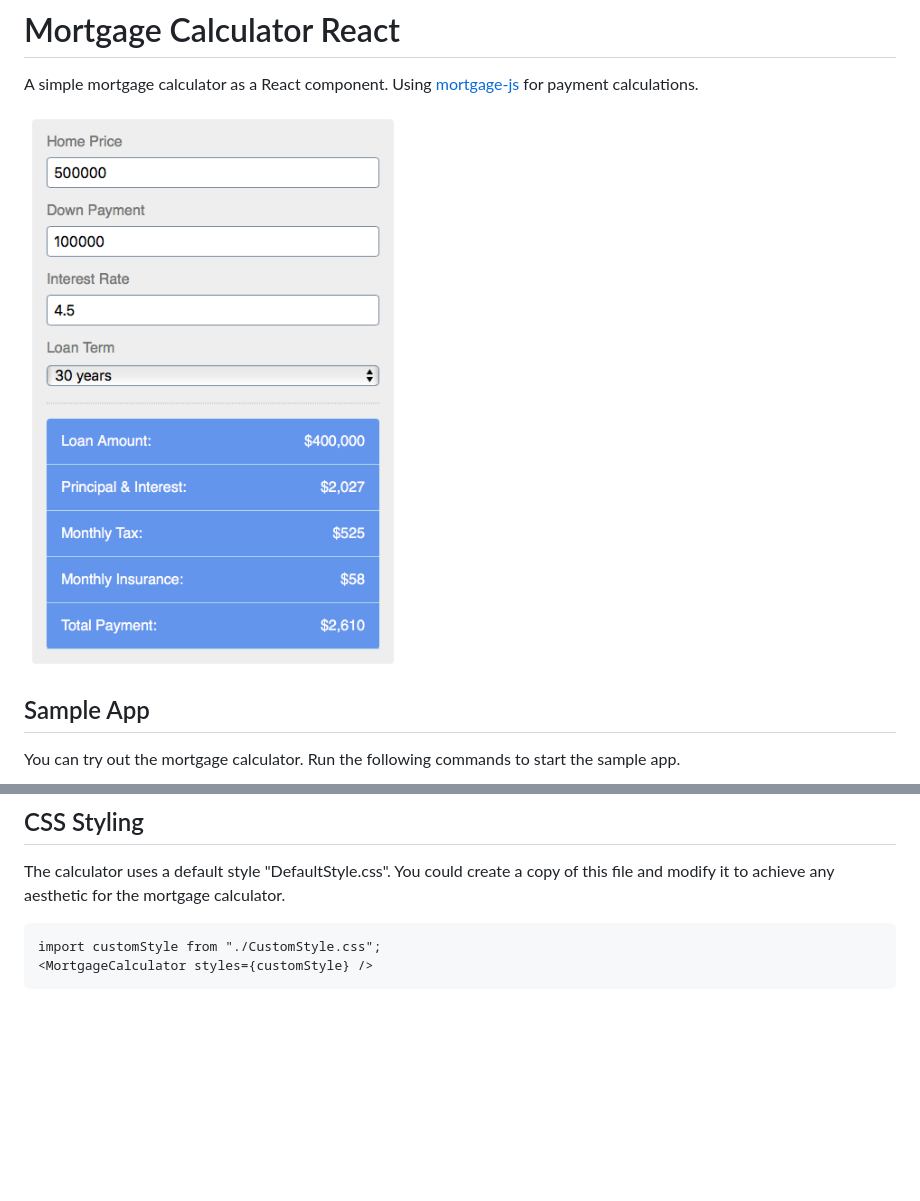
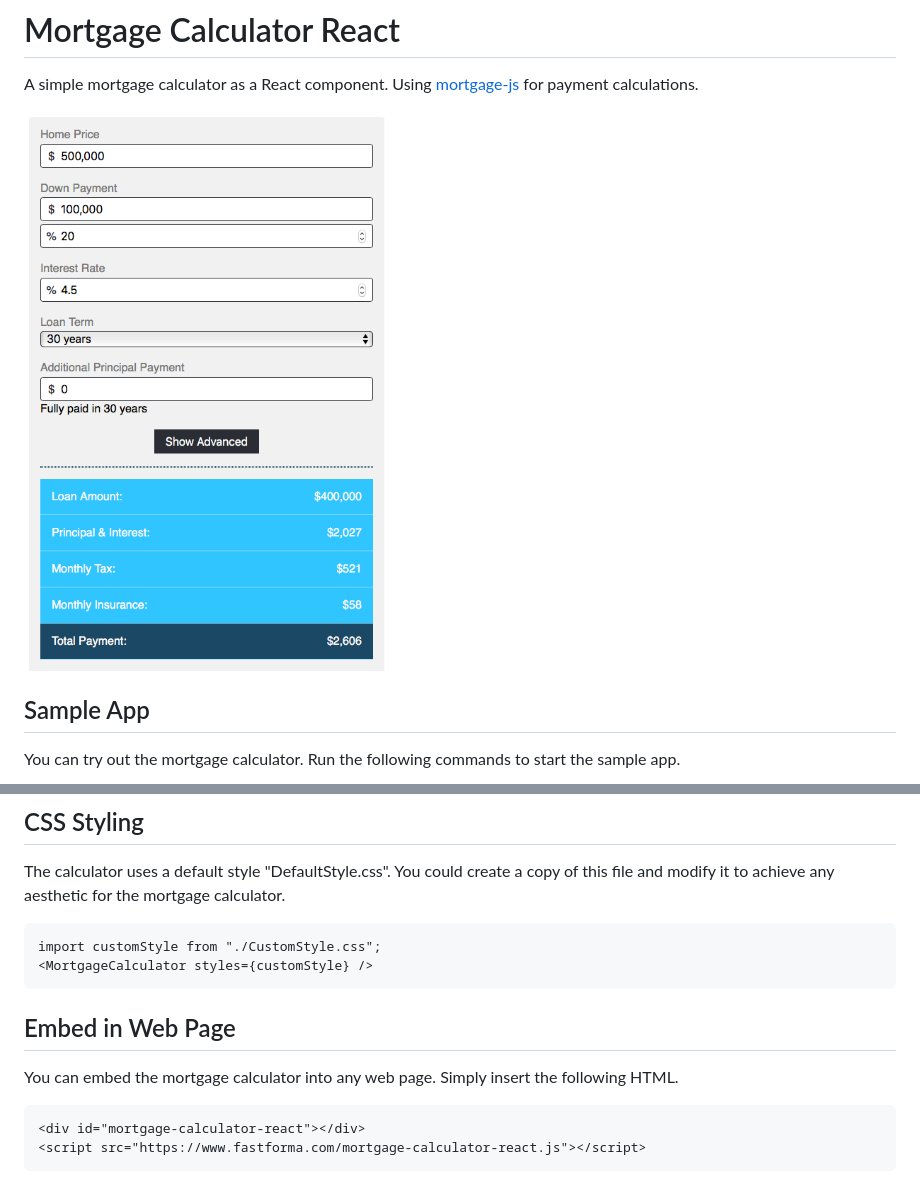
Before and after one commit to tommymcglynn/mortgage-calculator-react, a Markdown page: README.md, 2 parts joined by grey strips. Drawn GitHub-style; pictures changed too: docs/assets/sample_calculator.png; blank space fills up the shorter version.

```diff
--- a/README.md
+++ b/README.md
@@ -35,3 +35,9 @@ The calculator uses a default style "DefaultStyle.css". You could create a copy
 
     import customStyle from "./CustomStyle.css";
     <MortgageCalculator styles={customStyle} />
+
+## Embed in Web Page
+You can embed the mortgage calculator into any web page. Simply insert the following HTML.
+
+    <div id="mortgage-calculator-react"></div>
+    <script src="https://www.fastforma.com/mortgage-calculator-react.js"></script>
```
